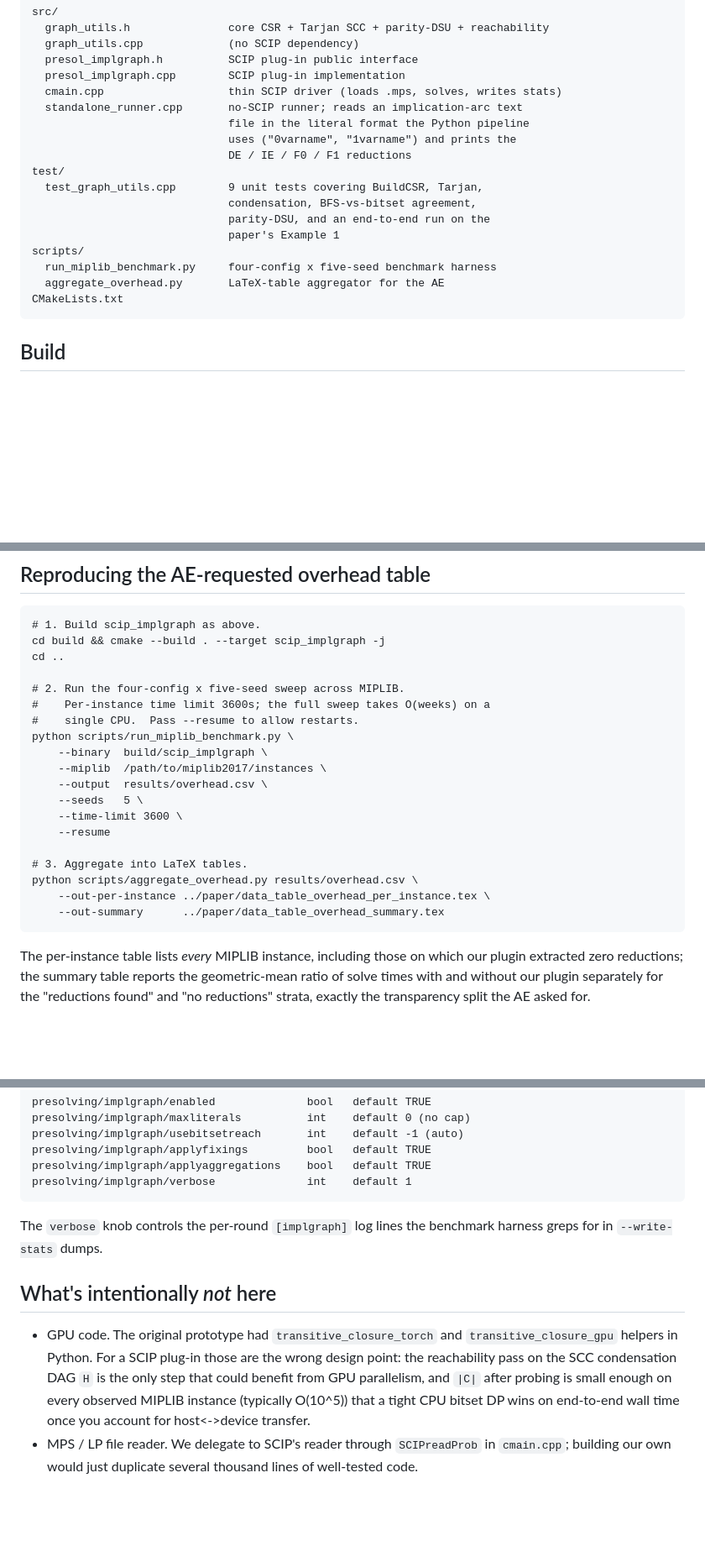
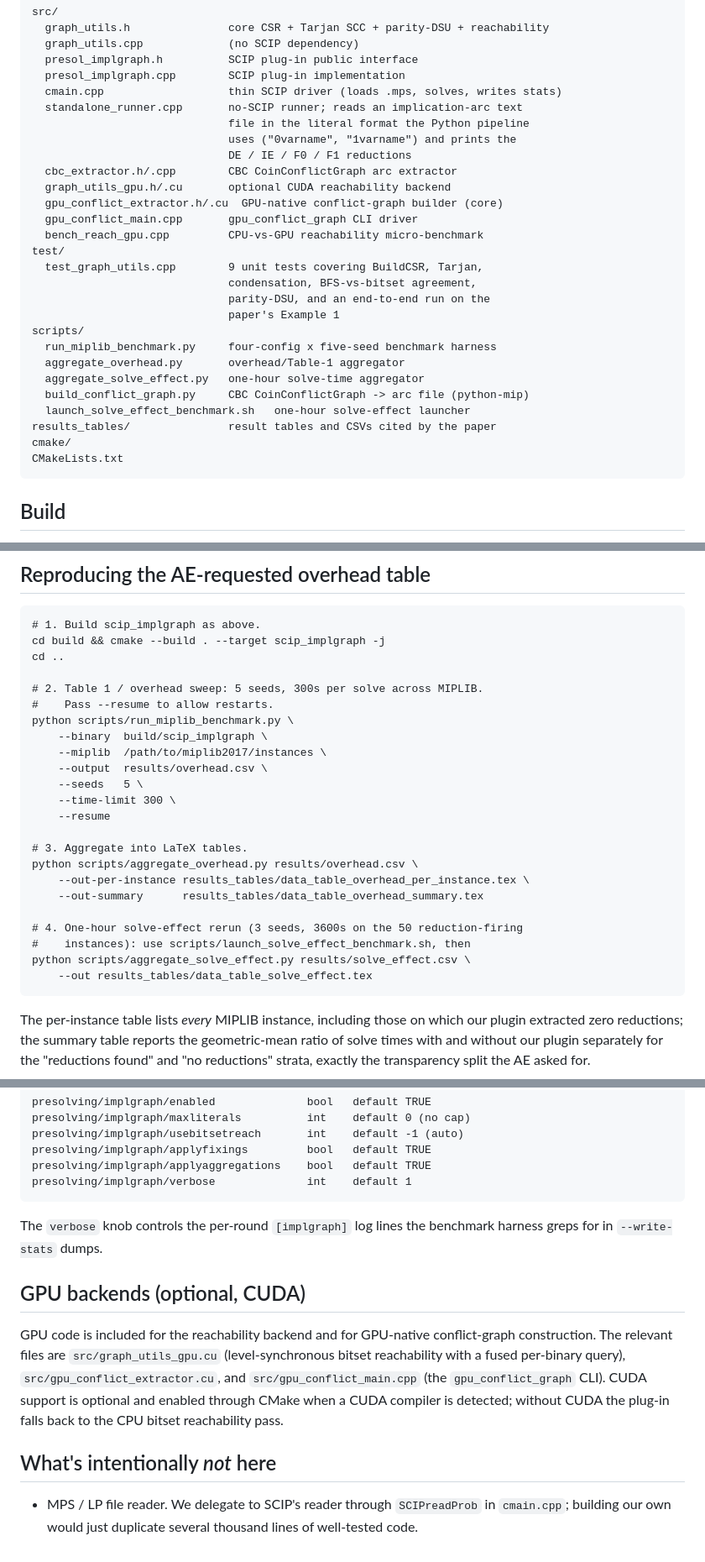
Before and after one commit to ThB03/Polytime-Procedures-for-Conflict-Inequalities-Elimination-and-Fixing, a Markdown page: new_code/README.md, 3 parts joined by grey strips. Shown at 84% size. Drawn GitHub-style; blank space fills up the shorter version.

Commit message:
README: document GPU backends; split Table-1 (5 seeds, 300s) vs one-hour reproduction commands; refresh layout

```diff
--- a/new_code/README.md
+++ b/new_code/README.md
@@ -32,6 +32,11 @@ two questions the Associate Editor raised in round R3:
                                   file in the literal format the Python pipeline
                                   uses ("0varname", "1varname") and prints the
                                   DE / IE / F0 / F1 reductions
+      cbc_extractor.h/.cpp        CBC CoinConflictGraph arc extractor
+      graph_utils_gpu.h/.cu       optional CUDA reachability backend
+      gpu_conflict_extractor.h/.cu  GPU-native conflict-graph builder (core)
+      gpu_conflict_main.cpp       gpu_conflict_graph CLI driver
+      bench_reach_gpu.cpp         CPU-vs-GPU reachability micro-benchmark
     test/
       test_graph_utils.cpp        9 unit tests covering BuildCSR, Tarjan,
                                   condensation, BFS-vs-bitset agreement,
@@ -39,7 +44,12 @@ two questions the Associate Editor raised in round R3:
                                   paper's Example 1
     scripts/
       run_miplib_benchmark.py     four-config x five-seed benchmark harness
-      aggregate_overhead.py       LaTeX-table aggregator for the AE
+      aggregate_overhead.py       overhead/Table-1 aggregator
+      aggregate_solve_effect.py   one-hour solve-time aggregator
+      build_conflict_graph.py     CBC CoinConflictGraph -> arc file (python-mip)
+      launch_solve_effect_benchmark.sh   one-hour solve-effect launcher
+    results_tables/               result tables and CSVs cited by the paper
+    cmake/
     CMakeLists.txt
 
 ## Build
@@ -71,21 +81,25 @@ If you set the `SCIP_DIR` environment variable, you can omit the cmake flag.
     cd build && cmake --build . --target scip_implgraph -j
     cd ..
 
-    # 2. Run the four-config x five-seed sweep across MIPLIB.
-    #    Per-instance time limit 3600s; the full sweep takes O(weeks) on a
-    #    single CPU.  Pass --resume to allow restarts.
+    # 2. Table 1 / overhead sweep: 5 seeds, 300s per solve across MIPLIB.
+    #    Pass --resume to allow restarts.
     python scripts/run_miplib_benchmark.py \
         --binary  build/scip_implgraph \
         --miplib  /path/to/miplib2017/instances \
         --output  results/overhead.csv \
         --seeds   5 \
-        --time-limit 3600 \
+        --time-limit 300 \
         --resume
 
     # 3. Aggregate into LaTeX tables.
     python scripts/aggregate_overhead.py results/overhead.csv \
-        --out-per-instance ../paper/data_table_overhead_per_instance.tex \
-        --out-summary      ../paper/data_table_overhead_summary.tex
+        --out-per-instance results_tables/data_table_overhead_per_instance.tex \
+        --out-summary      results_tables/data_table_overhead_summary.tex
+
+    # 4. One-hour solve-effect rerun (3 seeds, 3600s on the 50 reduction-firing
+    #    instances): use scripts/launch_solve_effect_benchmark.sh, then
+    python scripts/aggregate_solve_effect.py results/solve_effect.csv \
+        --out results_tables/data_table_solve_effect.tex
 
 The per-instance table lists *every* MIPLIB instance, including those on
 which our plugin extracted zero reductions; the summary table reports the
@@ -138,15 +152,18 @@ against the Python pipeline (which the previous round used):
 The `verbose` knob controls the per-round `[implgraph]` log lines the
 benchmark harness greps for in `--write-stats` dumps.
 
+## GPU backends (optional, CUDA)
+
+GPU code is included for the reachability backend and for GPU-native
+conflict-graph construction.  The relevant files are
+`src/graph_utils_gpu.cu` (level-synchronous bitset reachability with a
+fused per-binary query), `src/gpu_conflict_extractor.cu`, and
+`src/gpu_conflict_main.cpp` (the `gpu_conflict_graph` CLI).  CUDA support
+is optional and enabled through CMake when a CUDA compiler is detected;
+without CUDA the plug-in falls back to the CPU bitset reachability pass.
+
 ## What's intentionally *not* here
 
-* GPU code.  The original prototype had `transitive_closure_torch` and
-  `transitive_closure_gpu` helpers in Python.  For a SCIP plug-in those
-  are the wrong design point: the reachability pass on the SCC
-  condensation DAG `H` is the only step that could benefit from GPU
-  parallelism, and `|C|` after probing is small enough on every observed
-  MIPLIB instance (typically O(10^5)) that a tight CPU bitset DP wins on
-  end-to-end wall time once you account for host<->device transfer.
 * MPS / LP file reader.  We delegate to SCIP's reader through
   `SCIPreadProb` in `cmain.cpp`; building our own would just duplicate
   several thousand lines of well-tested code.
```
